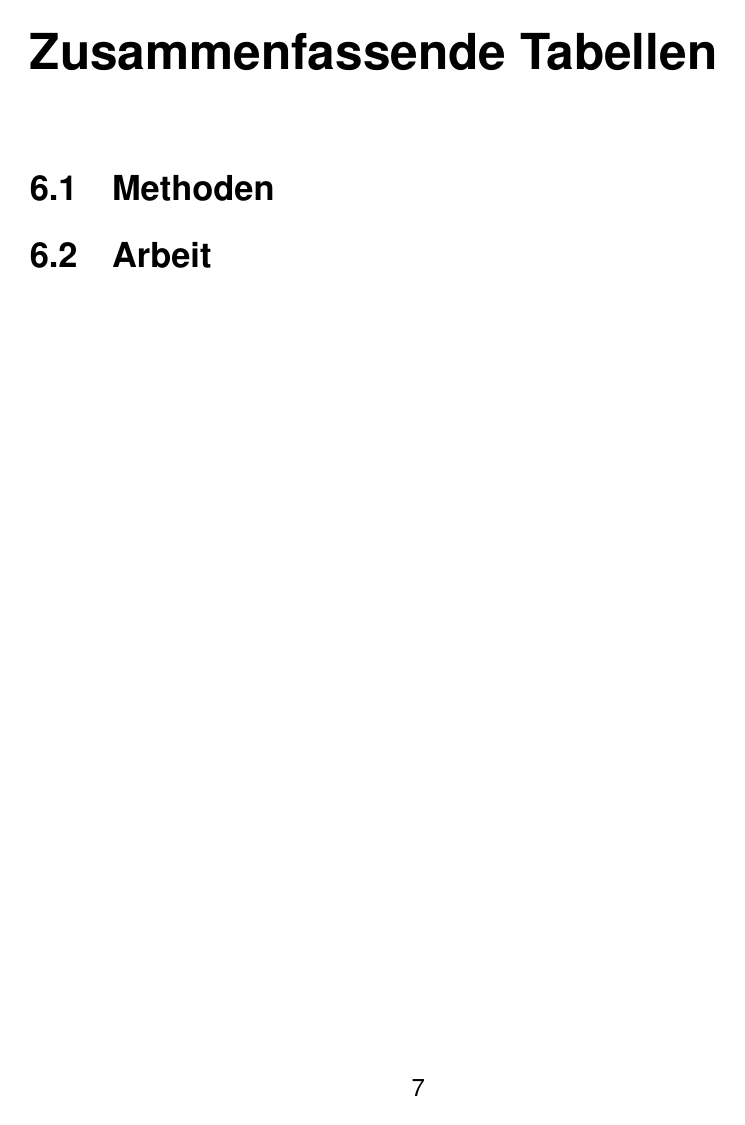
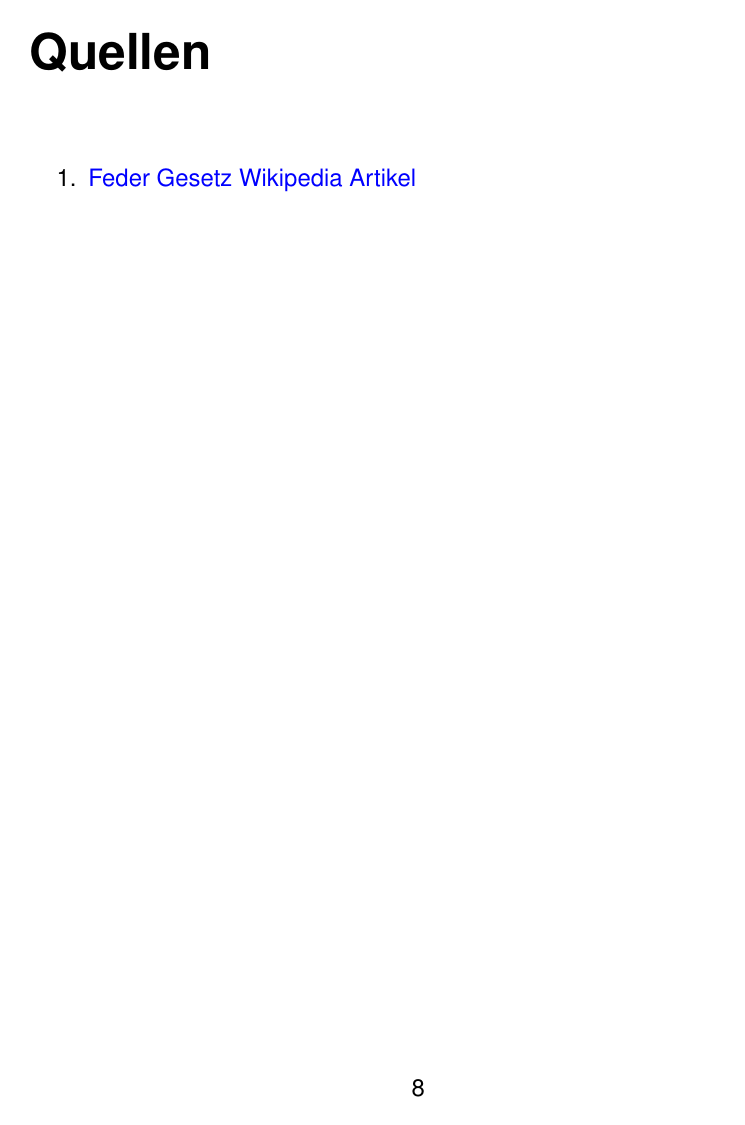
Before and after one commit to Timofey-Makhankov/IDAF-Tech, a LaTeX document (main.tex, which reads chapters/quellen.tex): page 8 of 8 before the commit and page 9 of 9 after it. Compiled offline with pdfLaTeX.

Commit message:
Added Linking and Quellen Chapter

```diff
--- /dev/null
+++ b/chapters/quellen.tex
@@ -0,0 +1,10 @@
+\documentclass[../main.tex]{subfiles} % required, if the Chapter be a seperate doc
+
+\begin{document}
+
+\chapter{Quellen}\label{ch:quellen}
+    \begin{enumerate}
+        \item \href{https://de.wikipedia.org/wiki/Hookesches_Gesetz}{Feder Gesetz Wikipedia Artikel}
+    \end{enumerate}
+
+\end{document}
--- a/main.tex
+++ b/main.tex
@@ -31,6 +41,7 @@
 \subfile{chapters/Statistik.tex}
 \subfile{chapters/Diskussion.tex}
 \subfile{chapters/Zusammenfassende Tabellen.tex}
+\subfile{chapters/quellen.tex}
 % End of Chapters
 
 \end{document}
```
Also changed, not shown: chapters/Einleitung.tex (+2 -0 lines), main.tex (12 more changed lines).
